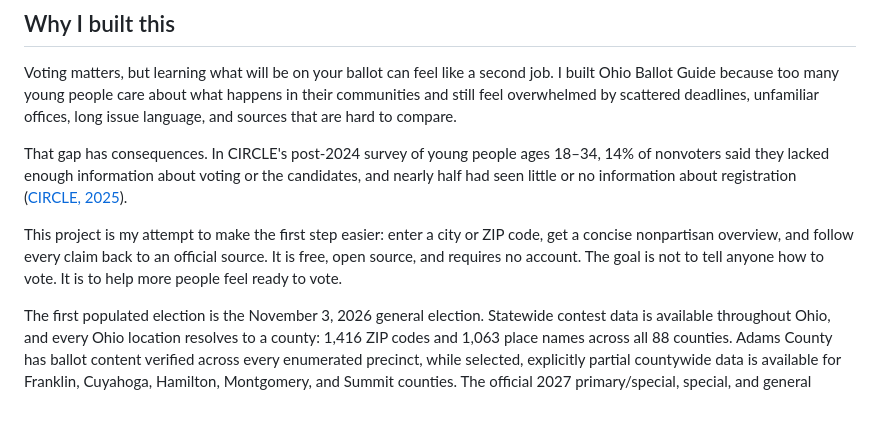
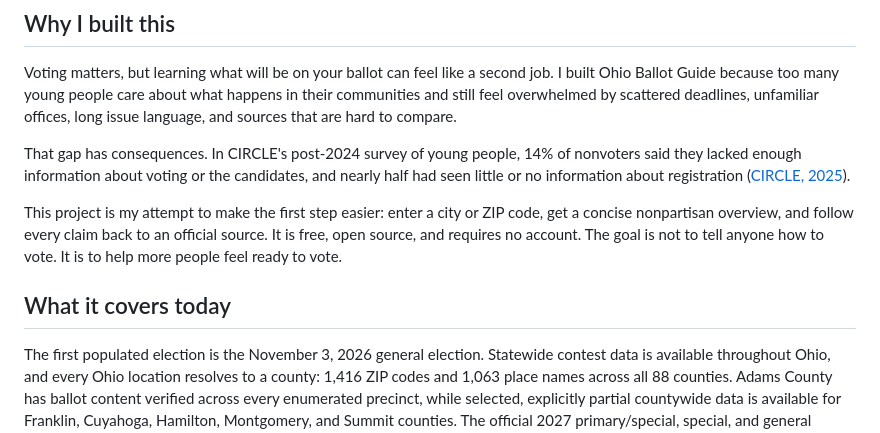
Before and after one commit to bdmilar20/ohio-ballot-guide, a Markdown page: README.md, the part around the change. Rendered like a GitHub page; blank space fills up the shorter version.

Commit message:
docs: separate purpose from coverage

```diff
--- a/README.md
+++ b/README.md
@@ -6,9 +6,11 @@ A small, nonpartisan, open-source guide to upcoming Ohio elections. Visitors ent
 
 Voting matters, but learning what will be on your ballot can feel like a second job. I built Ohio Ballot Guide because too many young people care about what happens in their communities and still feel overwhelmed by scattered deadlines, unfamiliar offices, long issue language, and sources that are hard to compare.
 
-That gap has consequences. In CIRCLE's post-2024 survey of young people ages 18–34, 14% of nonvoters said they lacked enough information about voting or the candidates, and nearly half had seen little or no information about registration ([CIRCLE, 2025](https://circle.tufts.edu/latest-research/barriers-and-hardships-why-some-youth-didnt-vote-2024)).
+That gap has consequences. In CIRCLE's post-2024 survey of young people, 14% of nonvoters said they lacked enough information about voting or the candidates, and nearly half had seen little or no information about registration ([CIRCLE, 2025](https://circle.tufts.edu/latest-research/barriers-and-hardships-why-some-youth-didnt-vote-2024)).
 
 This project is my attempt to make the first step easier: enter a city or ZIP code, get a concise nonpartisan overview, and follow every claim back to an official source. It is free, open source, and requires no account. The goal is not to tell anyone how to vote. It is to help more people feel ready to vote.
+
+## What it covers today
 
 The first populated election is the November 3, 2026 general election. Statewide contest data is available throughout Ohio, and every Ohio location resolves to a county: 1,416 ZIP codes and 1,063 place names across all 88 counties. Adams County has ballot content verified across every enumerated precinct, while selected, explicitly partial countywide data is available for Franklin, Cuyahoga, Hamilton, Montgomery, and Summit counties. The official 2027 primary/special, special, and general election dates are also included as schedule-only records while their ballots are not yet certified. A city or ZIP cannot determine an exact precinct ballot, so cross-county matches require the voter to choose a county and every result links to Ohio's official sample-ballot directory.
 
```
